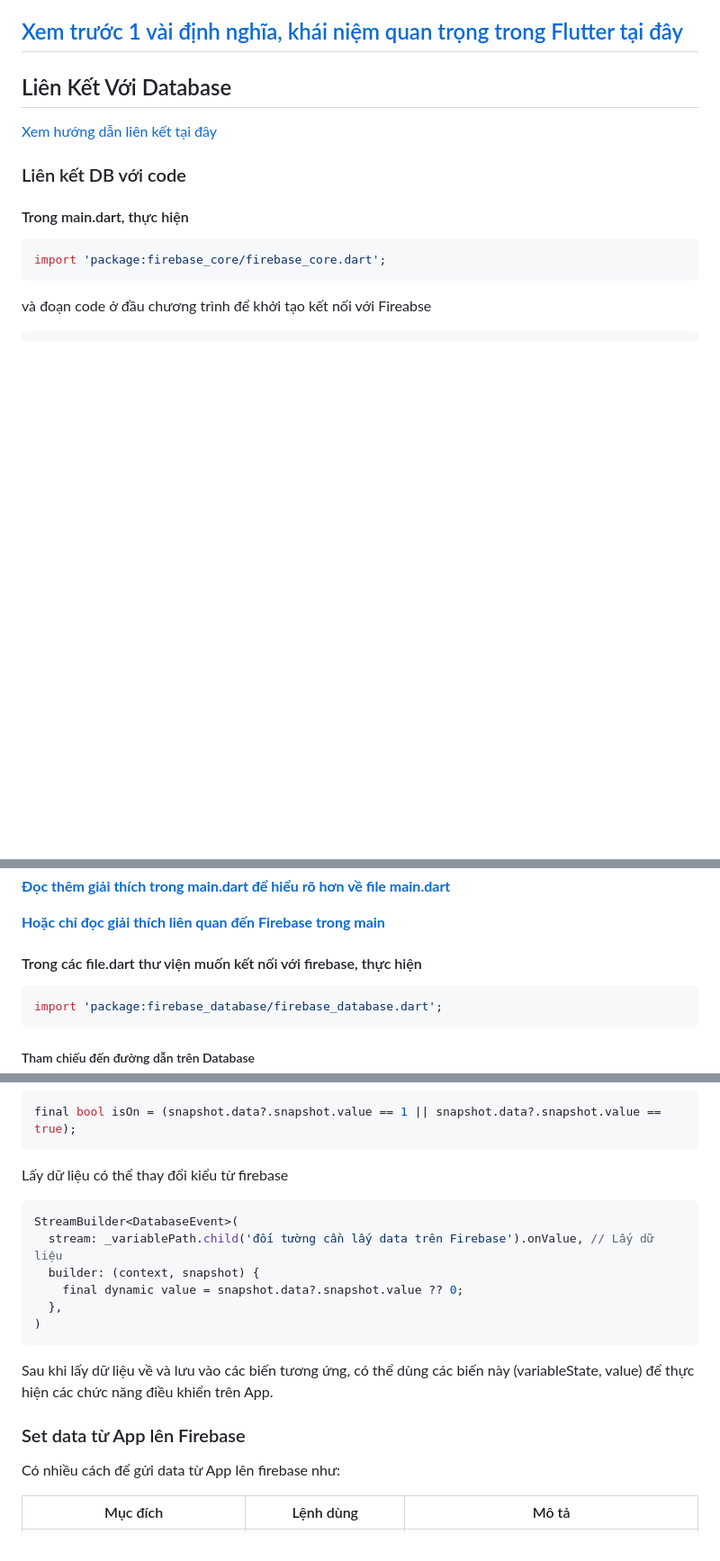
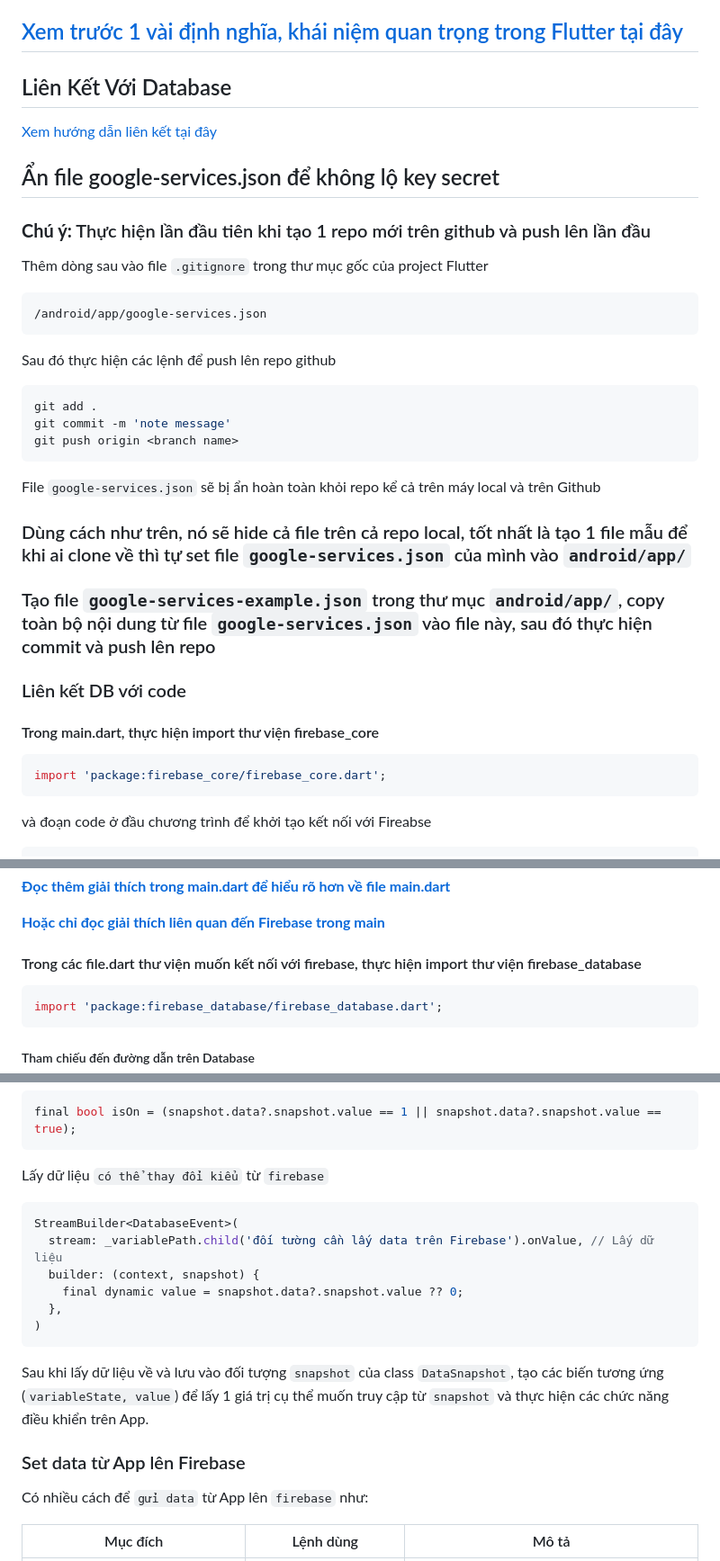
Before and after one commit to Thanhtan2108/PROJECT_FLUTTER, a Markdown page: Control_House_Flutter/README.md, 3 parts joined by grey strips. Shown: that part at 90% size. GitHub-like rendering; blank space fills up the shorter version.

````diff
--- a/Control_House_Flutter/README.md
+++ b/Control_House_Flutter/README.md
@@ -21,9 +21,33 @@ samples, guidance on mobile development, and a full API reference.
 
 [Xem hướng dẫn liên kết tại đây](https://www.youtube.com/watch?v=dyYiqlKBBKM)
 
+## Ẩn file google-services.json để không lộ key secret
+
+### **Chú ý:** Thực hiện lần đầu tiên khi tạo 1 repo mới trên github và push lên lần đầu
+
+Thêm dòng sau vào file `.gitignore` trong thư mục gốc của project Flutter
+
+```dart
+/android/app/google-services.json
+```
+
+Sau đó thực hiện các lệnh để push lên repo github
+
+```bash
+git add .
+git commit -m 'note message'
+git push origin <branch name>
+```
+
+File `google-services.json` sẽ bị ẩn hoàn toàn khỏi repo kể cả trên máy local và trên Github
+
+### Dùng cách như trên, nó sẽ hide cả file trên cả repo local, tốt nhất là tạo 1 file mẫu để khi ai clone về thì tự set file `google-services.json` của mình vào `android/app/`
+
+### Tạo file `google-services-example.json` trong thư mục `android/app/`, copy toàn bộ nội dung từ file `google-services.json` vào file này, sau đó thực hiện commit và push lên repo
+
 ### Liên kết DB với code
 
-#### Trong main.dart, thực hiện
+#### Trong main.dart, thực hiện import thư viện firebase_core
 
 ```dart
 import 'package:firebase_core/firebase_core.dart';
@@ -43,7 +67,7 @@ Future<void> main() async {
 
 **[Hoặc chỉ đọc giải thích liên quan đến Firebase trong main](./Explain/ExplainMain.md#6-ý-nghĩa-các-phương-thức-trong-đoạn-code-hàm-main)**
 
-#### Trong các file.dart thư viện muốn kết nối với firebase, thực hiện
+#### Trong các file.dart thư viện muốn kết nối với firebase, thực hiện import thư viện firebase_database
 
 ```dart
 import 'package:firebase_database/firebase_database.dart';
@@ -280,7 +304,7 @@ hoặc
 final bool isOn = (snapshot.data?.snapshot.value == 1 || snapshot.data?.snapshot.value == true);
 ```
 
-Lấy dữ liệu có thể thay đổi kiểu từ firebase
+Lấy dữ liệu `có thể thay đổi kiểu` từ `firebase`
 
 ```dart
 StreamBuilder<DatabaseEvent>(
@@ -291,11 +315,11 @@ StreamBuilder<DatabaseEvent>(
 )
 ```
 
-Sau khi lấy dữ liệu về và lưu vào các biến tương ứng, có thể dùng các biến này (variableState, value) để thực hiện các chức năng điều khiển trên App.
+Sau khi lấy dữ liệu về và lưu vào đối tượng `snapshot` của class `DataSnapshot`, tạo các biến tương ứng (`variableState, value`) để lấy 1 giá trị cụ thể muốn truy cập từ `snapshot` và thực hiện các chức năng điều khiển trên App.
 
 ### Set data từ App lên Firebase
 
-Có nhiều cách để gửi data từ App lên firebase như:
+Có nhiều cách để `gửi data` từ App lên `firebase` như:
 
 | Mục đích                                 | Lệnh dùng            | Mô tả                                              |
 | ---------------------------------------- | -------------------- | -------------------------------------------------- |
````
Also changed, not shown: other parts of Control_House_Flutter/README.md (+2 -22 lines).
